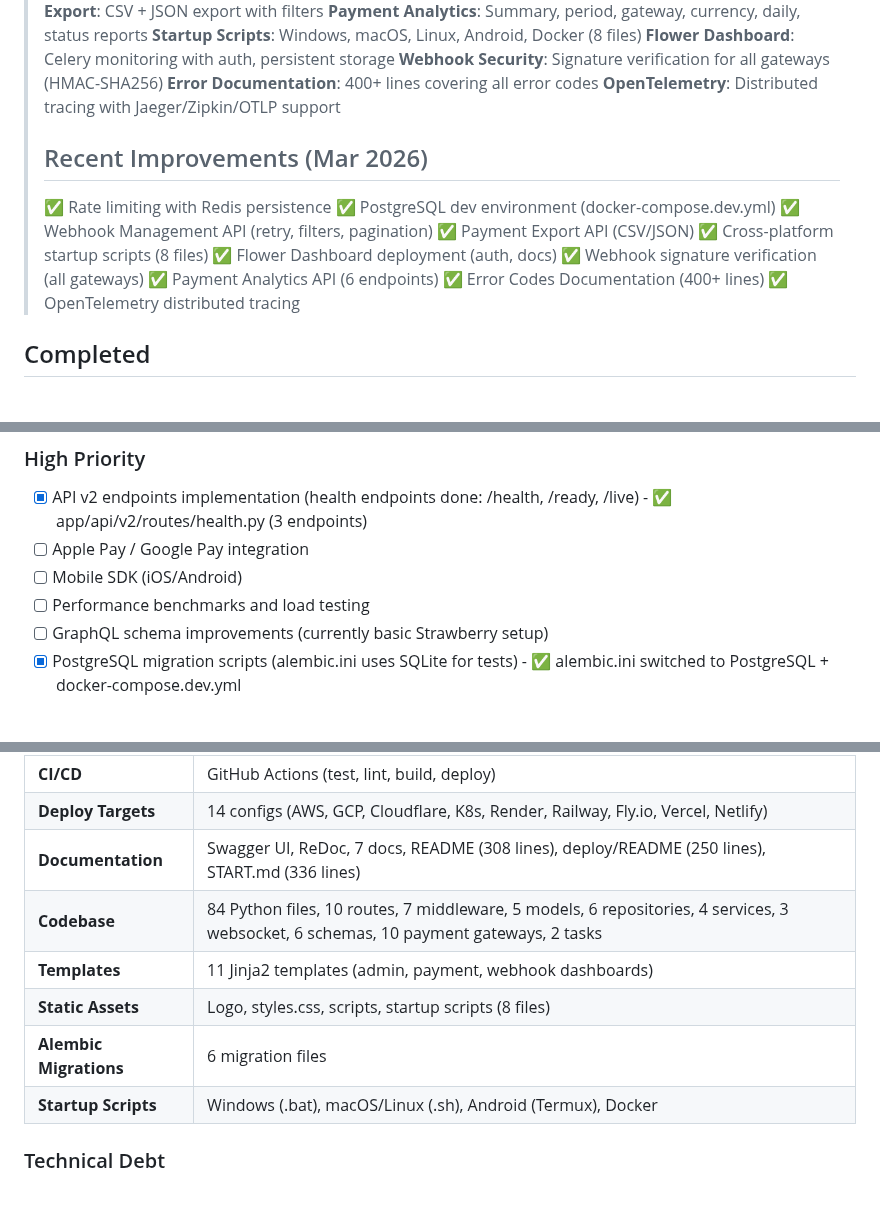
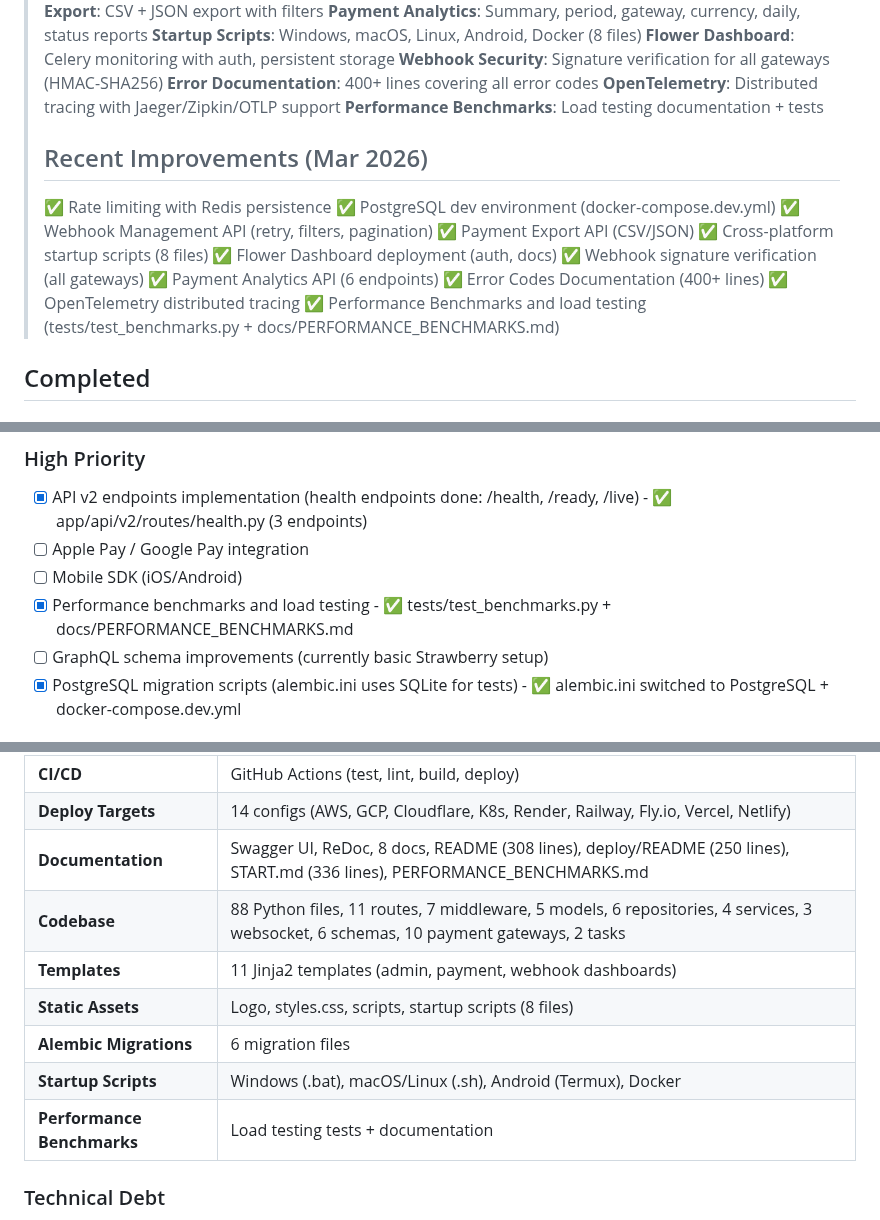
Before and after one commit to QuadDarv1ne/fastpay_connect, a Markdown page: todo.md, 3 parts joined by grey strips. GitHub-like rendering; blank space fills up the shorter version.

Commit message:
docs: mark performance benchmarks as completed and update project stats

```diff
--- a/todo.md
+++ b/todo.md
@@ -16,6 +16,7 @@
 > **Webhook Security**: Signature verification for all gateways (HMAC-SHA256)
 > **Error Documentation**: 400+ lines covering all error codes
 > **OpenTelemetry**: Distributed tracing with Jaeger/Zipkin/OTLP support
+> **Performance Benchmarks**: Load testing documentation + tests
 >
 > ## Recent Improvements (Mar 2026)
 > ✅ Rate limiting with Redis persistence
@@ -28,6 +29,7 @@
 > ✅ Payment Analytics API (6 endpoints)
 > ✅ Error Codes Documentation (400+ lines)
 > ✅ OpenTelemetry distributed tracing
+> ✅ Performance Benchmarks and load testing (tests/test_benchmarks.py + docs/PERFORMANCE_BENCHMARKS.md)
 
 ## Completed
 
@@ -226,7 +228,7 @@
 - [x] API v2 endpoints implementation (health endpoints done: /health, /ready, /live) - ✅ app/api/v2/routes/health.py (3 endpoints)
 - [ ] Apple Pay / Google Pay integration
 - [ ] Mobile SDK (iOS/Android)
-- [ ] Performance benchmarks and load testing
+- [x] Performance benchmarks and load testing - ✅ tests/test_benchmarks.py + docs/PERFORMANCE_BENCHMARKS.md
 - [ ] GraphQL schema improvements (currently basic Strawberry setup)
 - [x] PostgreSQL migration scripts (alembic.ini uses SQLite for tests) - ✅ alembic.ini switched to PostgreSQL + docker-compose.dev.yml
 
@@ -269,12 +271,13 @@
 | **Multi-currency** | 10 currencies (RUB base) |
 | **CI/CD** | GitHub Actions (test, lint, build, deploy) |
 | **Deploy Targets** | 14 configs (AWS, GCP, Cloudflare, K8s, Render, Railway, Fly.io, Vercel, Netlify) |
-| **Documentation** | Swagger UI, ReDoc, 7 docs, README (308 lines), deploy/README (250 lines), START.md (336 lines) |
-| **Codebase** | 84 Python files, 10 routes, 7 middleware, 5 models, 6 repositories, 4 services, 3 websocket, 6 schemas, 10 payment gateways, 2 tasks |
+| **Documentation** | Swagger UI, ReDoc, 8 docs, README (308 lines), deploy/README (250 lines), START.md (336 lines), PERFORMANCE_BENCHMARKS.md |
+| **Codebase** | 88 Python files, 11 routes, 7 middleware, 5 models, 6 repositories, 4 services, 3 websocket, 6 schemas, 10 payment gateways, 2 tasks |
 | **Templates** | 11 Jinja2 templates (admin, payment, webhook dashboards) |
 | **Static Assets** | Logo, styles.css, scripts, startup scripts (8 files) |
 | **Alembic Migrations** | 6 migration files |
 | **Startup Scripts** | Windows (.bat), macOS/Linux (.sh), Android (Termux), Docker |
+| **Performance Benchmarks** | Load testing tests + documentation |
 
 ### Technical Debt
 - [x] Webhook security middleware - ✅ app/middleware/webhook_security.py
```
Also changed, not shown: other parts of todo.md (+4 -4 lines).
